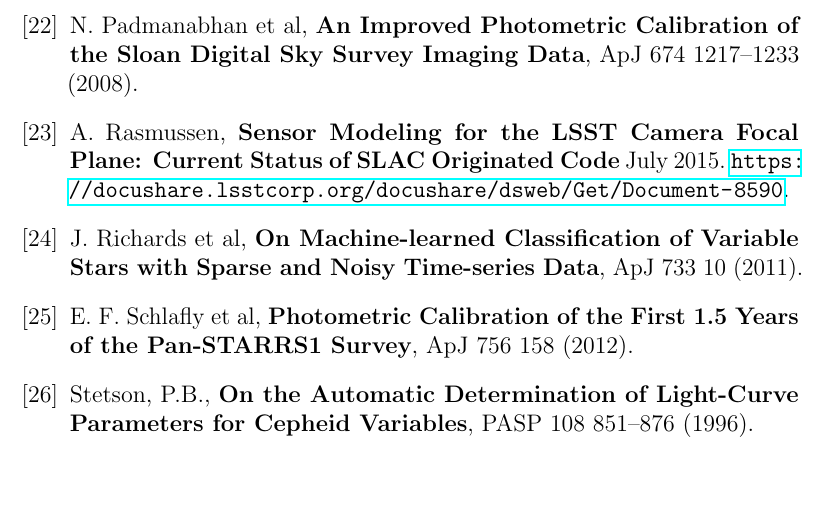
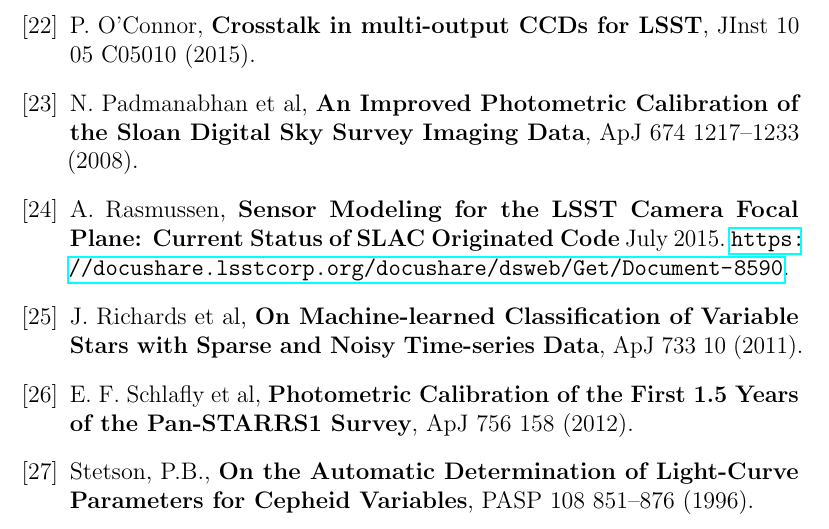
Before and after one commit to lsst/LDM-151, a LaTeX paper (DM_Applications_Design.tex): part of page 118 of 118, cut at the place of the change, the shorter picture padded with empty space. Compiled offline with pdfLaTeX.

Commit message:
Added reference

```diff
--- a/DM_Applications_Design.tex
+++ b/DM_Applications_Design.tex
@@ -345,6 +345,10 @@
   Arizona, USA\@. Edited by Richard A. Shaw, Frank Hill and David
   J. Bell., p.257.
 
+\bibitem{OConnor15} P.~O'Connor,
+\textbf{Crosstalk in multi-output {CCDs} for {LSST}},
+JInst 10 05 C05010 (2015).
+
 \bibitem{Padmanabhan08} N.~Padmanabhan et al,
   \textbf{An Improved Photometric Calibration of the Sloan Digital Sky Survey Imaging Data},
   ApJ 674 1217--1233 (2008).
```
